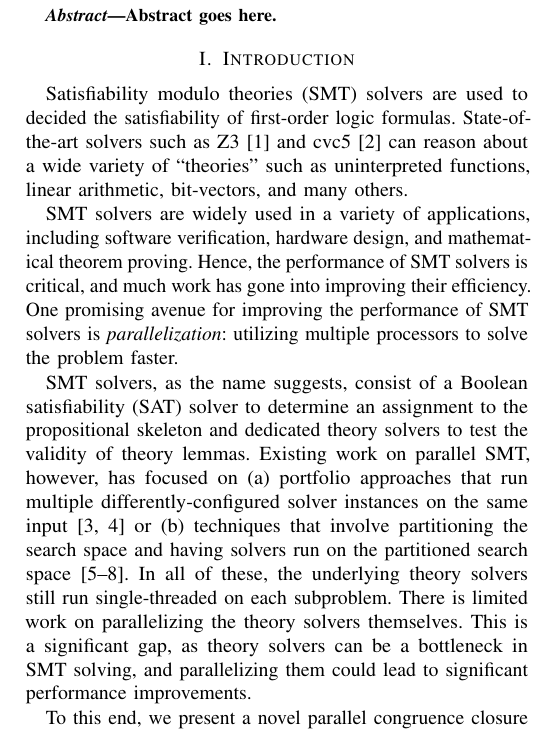
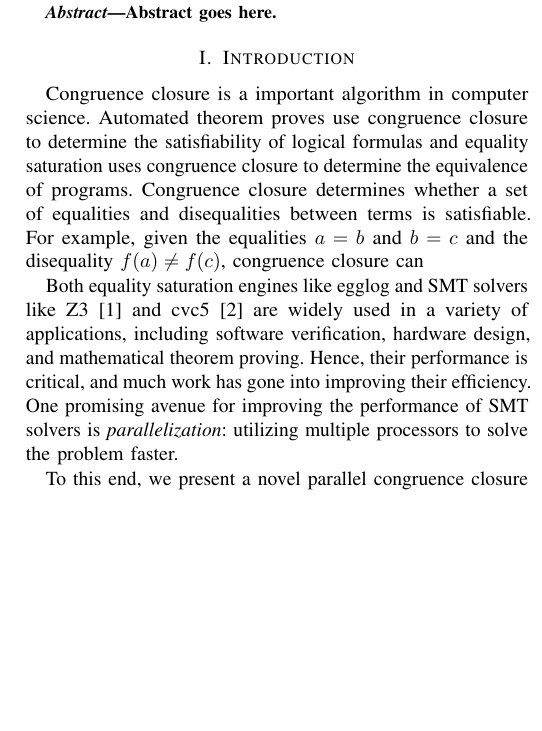
Before and after one commit to amarshah1/parallel-final-writeup, a LaTeX document (main.tex, which reads sections/1-intro.tex): part of one column of page 1 of 3, cut so that both start at the same text, the shorter picture padded with empty space. Compiled offline with pdfLaTeX.

Commit message:
update intro

```diff
--- a/sections/1-intro.tex
+++ b/sections/1-intro.tex
@@ -1,39 +1,65 @@
 \section{Introduction}
 \label{sec:introduction}
 
-Satisfiability modulo theories (SMT) solvers are used to decided the satisfiability of first-order logic formulas.
-State-of-the-art solvers such as Z3~\cite{z3} and cvc5~\cite{cvc5} can reason about a wide variety of ``theories'' such as uninterpreted functions, linear arithmetic, bit-vectors, and many others.
 
- SMT solvers are widely used in a variety of applications, including software verification, hardware design, and mathematical theorem proving. Hence, the performance of SMT solvers is critical, and much work has gone into improving their efficiency. One promising avenue for improving the performance of SMT solvers is \emph{parallelization}: utilizing multiple processors to solve the problem faster.
+Congruence closure is a important algorithm in computer science. Automated theorem
+proves use congruence closure to determine the satisfiability of logical formulas and
+equality saturation uses congruence closure to determine the equivalence of programs.
+Congruence closure determines whether a set of equalities and disequalities
+between terms is satisfiable. For example, given the equalities
+$a = b$ and $b = c$ and the disequality $f(a) \neq f(c)$, congruence closure can
 
-SMT solvers, as the name suggests, consist of a Boolean satisfiability (SAT) solver to determine an assignment to the propositional skeleton and dedicated theory solvers to test the validity of theory lemmas. Existing work on parallel SMT, however, has focused on (a) portfolio approaches that run multiple differently-configured solver instances on the same input~\cite{wintersteiger09,smtd} or (b) techniques that involve partitioning the search space and having solvers run on the partitioned search space~\cite{cube-and-conquer,cvc5-partition,kolarik26,cheng18}. In all of these, the underlying theory solvers still run single-threaded on each subproblem.
-% The one exception we are aware of is Banković's parallel simplex inside a linear-arithmetic theory solver~\cite{bankovic17}.
-There is limited work on parallelizing the theory solvers themselves.
-This is a significant gap, as theory solvers can be a bottleneck in SMT solving, and parallelizing them could lead to significant performance improvements.
 
-To this end, we present a novel parallel congruence closure algorithm for the theory of uninterpreted functions. Our algorithm uses a concurrent union find data structure.
+% Satisfiability modulo theories (SMT) solvers are used to decided the
+% satisfiability of first-order logic formulas. State-of-the-art solvers such as
+% Z3~\cite{z3} and cvc5~\cite{cvc5} can reason about a wide variety of
+% ``theories'' such as uninterpreted functions, linear arithmetic, bit-vectors,
+% and many others.
+
+Both equality saturation engines like egglog and SMT solvers like
+ Z3~\cite{z3} and cvc5~\cite{cvc5} are widely used in
+a variety of applications, including software verification, hardware design, and
+mathematical theorem proving. Hence, their performance is critical,
+and much work has gone into improving their efficiency. One promising avenue for
+improving the performance of SMT solvers is \emph{parallelization}: utilizing
+multiple processors to solve the problem faster.
+
+% SMT solvers, as the name suggests, consist of a Boolean satisfiability (SAT)
+% solver to determine an assignment to the propositional skeleton and dedicated
+% theory solvers to test the validity of theory lemmas. Existing work on parallel
+% SMT, however, has focused on (a) portfolio approaches that run multiple
+% differently-configured solver instances on the same
+% input~\cite{wintersteiger09,smtd} or (b) techniques that involve partitioning
+% the search space and having solvers run on the partitioned search
+% space~\cite{cube-and-conquer,cvc5-partition,kolarik26,cheng18}. In all of these,
+% the underlying theory solvers still run single-threaded on each subproblem.
+% % The one exception we are aware of is Banković's parallel simplex inside a
+% % linear-arithmetic theory solver~\cite{bankovic17}.
+% There is limited work on parallelizing the theory solvers themselves. This is a
+% significant gap, as theory solvers can be a bottleneck in SMT solving, and
+% parallelizing them could lead to significant performance improvements.
+
+To this end, we present a novel parallel congruence closure algorithm. Our algorithm uses a concurrent union find
+data structure.
 
 \as{clean up the algorithm description }
 
-At a high level, our algorithm replaces the classical sequential
-worklist of Nelson and Oppen~\cite{nelson-oppen-cc} with a
-\emph{bulk-synchronous} closure loop in the spirit of equality-saturation engines such as egg~\cite{egg}.
+At a high level, our algorithm replaces the classical sequential worklist of
+Nelson and Oppen~\cite{nelson-oppen-cc} with a \emph{bulk-synchronous} closure
+loop in the spirit of equality-saturation engines such as egg~\cite{egg}.
 Initial equalities are unioned into a lock-free concurrent
-union-find~\cite{jayanti16}, marking each affected e-class as
-\emph{changed}. The algorithm then proceeds in rounds. In each round we
-(i)~collect the current frontier of changed classes in parallel,
-(ii)~gather every parent e-node whose canonical signature could have
-shifted, (iii)~hash each parent's signature under the current union-find
-roots, (iv)~group nodes by signature using a parallel
-semisort~\cite{semisort}, and (v)~union together every group that
-witnesses a new congruence. Each step is a pure data-parallel
-primitive—\texttt{filter}, \texttt{flat\_map}, \texttt{map}, semisort,
-and a parallel union pass—built on \textsc{ParlayLib}'s scheduler and
-sequence types~\cite{parlaylib}. The algorithm terminates when no round
-discovers a new merge, exactly mirroring the fixed point of the
-sequential procedure. The hashcons and the e-graph's child-to-parent
-index are maintained across rounds without per-element locks: writers
-only append, and concurrent reads see a consistent partition because
-the union-find linearizes through compare-and-swap.
+union-find~\cite{jayanti16}, marking each affected e-class as \emph{changed}.
+The algorithm then proceeds in rounds. In each round we (i)~collect the current
+frontier of changed classes in parallel, (ii)~gather every parent e-node whose
+canonical signature could have shifted, (iii)~hash each parent's signature under
+the current union-find roots, (iv)~group nodes by signature using a parallel
+semisort~\cite{semisort}, and (v)~union together every group that witnesses a
+new congruence. Each step is a pure data-parallel primitive—\texttt{filter},
+\texttt{flat\_map}, \texttt{map}, semisort, and a parallel union pass—built on
+\textsc{ParlayLib}'s scheduler and sequence types~\cite{parlaylib}. The
+algorithm terminates when no round discovers a new merge, exactly mirroring the
+fixed point of the sequential procedure. The hashcons and the e-graph's
+child-to-parent index are maintained across rounds without per-element locks:
+writers only append, and concurrent reads see a consistent partition because the
+union-find linearizes through compare-and-swap.
 
-While congruence closure is P-complete~\cite{ccpcomplete}, we show that our algorithm can achieve linear speedups on a synthetic benchmark suite. Our algorithm efficiently utilizes multiple cores and can be integrated into existing SMT solvers. We build a prototype SMT solver that incorporates our parallel congruence closure algorithm and evaluate it on a suite of SMT benchmarks, demonstrating significant performance improvements over a version with an existing sequential congruence closure algorithm.
@@ -40,11 +70,23 @@ While congruence closure is P-complete~\cite{ccpcomplete}, we show that our algo
 
-We also evaluate our algorithm on a suite of SMT benchmarks from the annual SMT competition~\cite{smtcomp} and demonstrate a speedup of TODO\% over a sequential implementation.
-\as{current implementation does not have backtracking -> need to implement backtracking and re-evaluate.}
+\as{add the right claims about our eval here}
+
+% We build a prototype SMT solver that incorporates our
+% parallel congruence closure algorithm and evaluate it on a suite of SMT
+% benchmarks, demonstrating significant performance improvements over a version
+% with an existing sequential congruence closure algorithm.
+
+% We also evaluate our algorithm on a suite of SMT benchmarks from the annual SMT
+% competition~\cite{smtcomp} and demonstrate a speedup of TODO\% over a sequential
+% implementation.
+% \as{current implementation does not have backtracking -> need to implement backtracking and re-evaluate.}
 
 
-Finally, we show that this parallel congruence closure algorithm is useful beyond SMT solving: we evaluate our
-algorithm on a set of equality saturation benchmarks~\cite{eqsat} from the Herbie project~\cite{herbie} and demonstrate significant performance improvements over a sequential implementation.
-\as{I emailed Oliver for this benchmarks suite}
+% Finally, we show that this parallel congruence closure algorithm is useful
+% beyond SMT solving: we evaluate our algorithm on a set of equality saturation
+% benchmarks~\cite{eqsat} from the Herbie project~\cite{herbie} and demonstrate
+% significant performance improvements over a sequential implementation.
+% \as{I emailed Oliver for this benchmarks suite}
 
 
-% We evaluate our algorithm on a suite of benchmarks and demonstrate significant performance improvements over existing sequential algorithms.
+% We evaluate our algorithm on a suite of benchmarks and demonstrate significant
+% performance improvements over existing sequential algorithms.
```
Also changed, not shown: main.pdf (deleted), sections/1-intro.tex (4 more changed lines), 1 other file.
